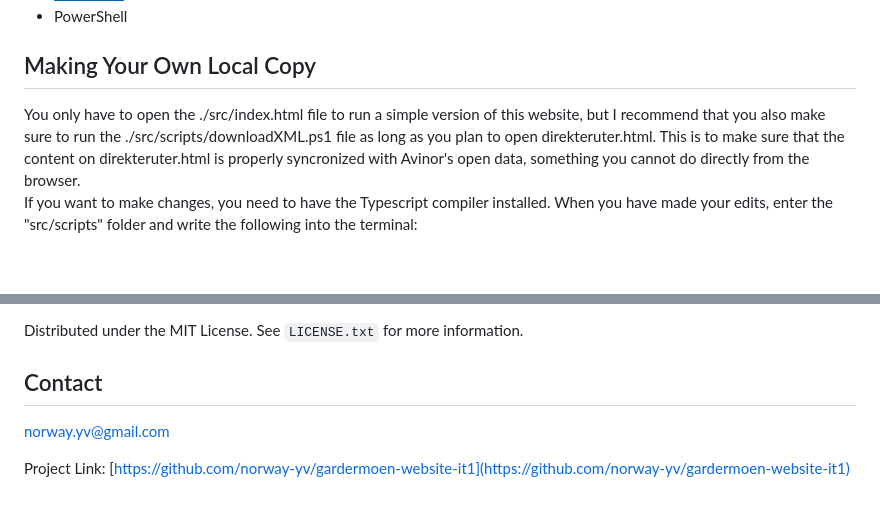
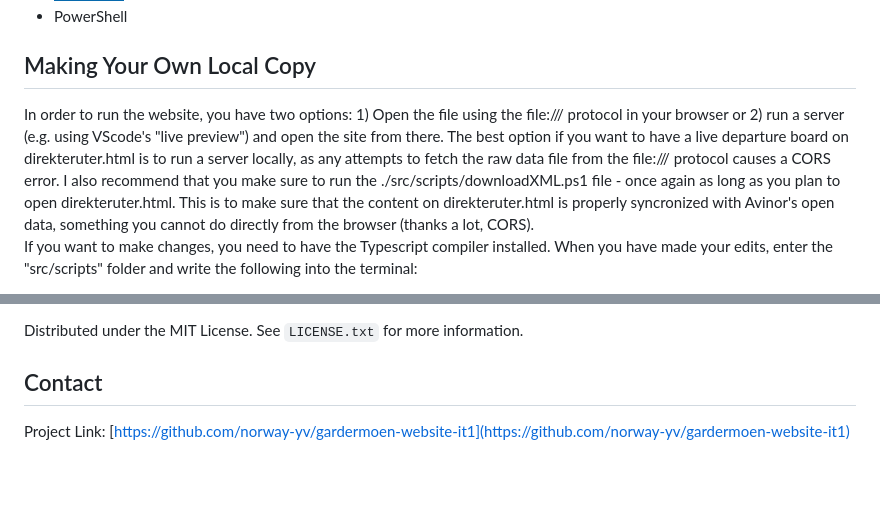
Before and after one commit to yrjarv/gardermoen, a Markdown page: README.md, 2 parts joined by grey strips. Drawn GitHub-style; badges without logos; blank space fills up the shorter version.

Commit message:
Update with newest update on how to run a copy

```diff
--- a/README.md
+++ b/README.md
@@ -52,7 +52,7 @@ All webpages have the same header, where you can choose the language - Norwegian
 
 <!-- GETTING STARTED -->
 ## Making Your Own Local Copy <a id="making-copy"></a>
-You only have to open the ./src/index.html file to run a simple version of this website, but I recommend that you also make sure to run the ./src/scripts/downloadXML.ps1 file as long as you plan to open direkteruter.html. This is to make sure that the content on direkteruter.html is properly syncronized with Avinor's open data, something you cannot do directly from the browser.<br>
+In order to run the website, you have two options: 1) Open the file using the file:/// protocol in your browser or 2) run a server (e.g. using VScode's "live preview") and open the site from there. The best option if you want to have a live departure board on direkteruter.html is to run a server locally, as any attempts to fetch the raw data file from the file:/// protocol causes a CORS error. I also recommend that you make sure to run the ./src/scripts/downloadXML.ps1 file - once again as long as you plan to open direkteruter.html. This is to make sure that the content on direkteruter.html is properly syncronized with Avinor's open data, something you cannot do directly from the browser (thanks a lot, CORS).<br>
 If you want to make changes, you need to have the Typescript compiler installed. When you have made your edits, enter the "src/scripts" folder and write the following into the terminal:
 <ol>
   <li>npm install typescript</li>
@@ -82,7 +81,4 @@ Distributed under the MIT License. See `LICENSE.txt` for more information.
 ## Contact
-
-norway.yv@gmail.com
-
 Project Link: [https://github.com/norway-yv/gardermoen-website-it1](https://github.com/norway-yv/gardermoen-website-it1)
 
 
```
Also changed, not shown: other parts of README.md (+0 -1 lines).
